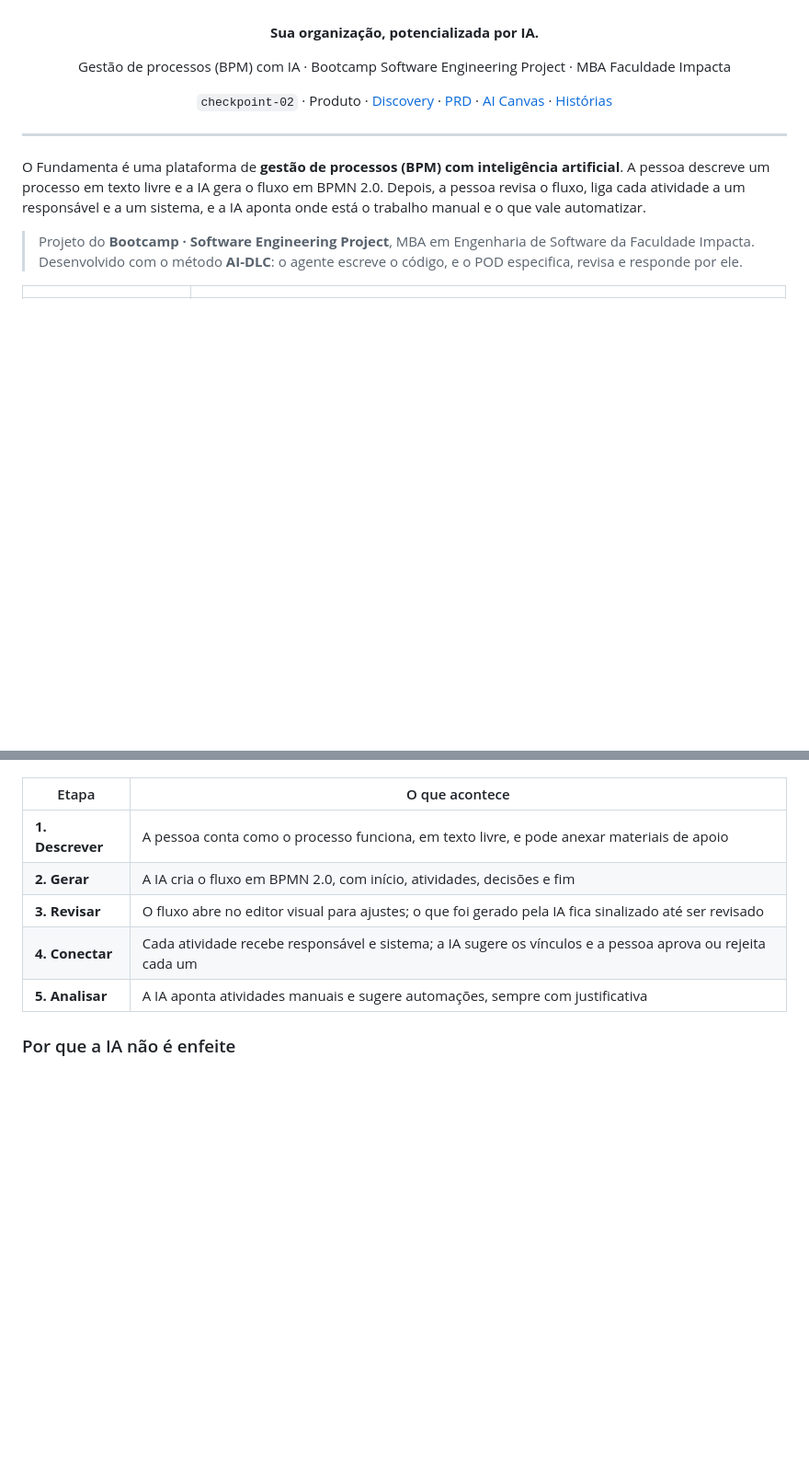
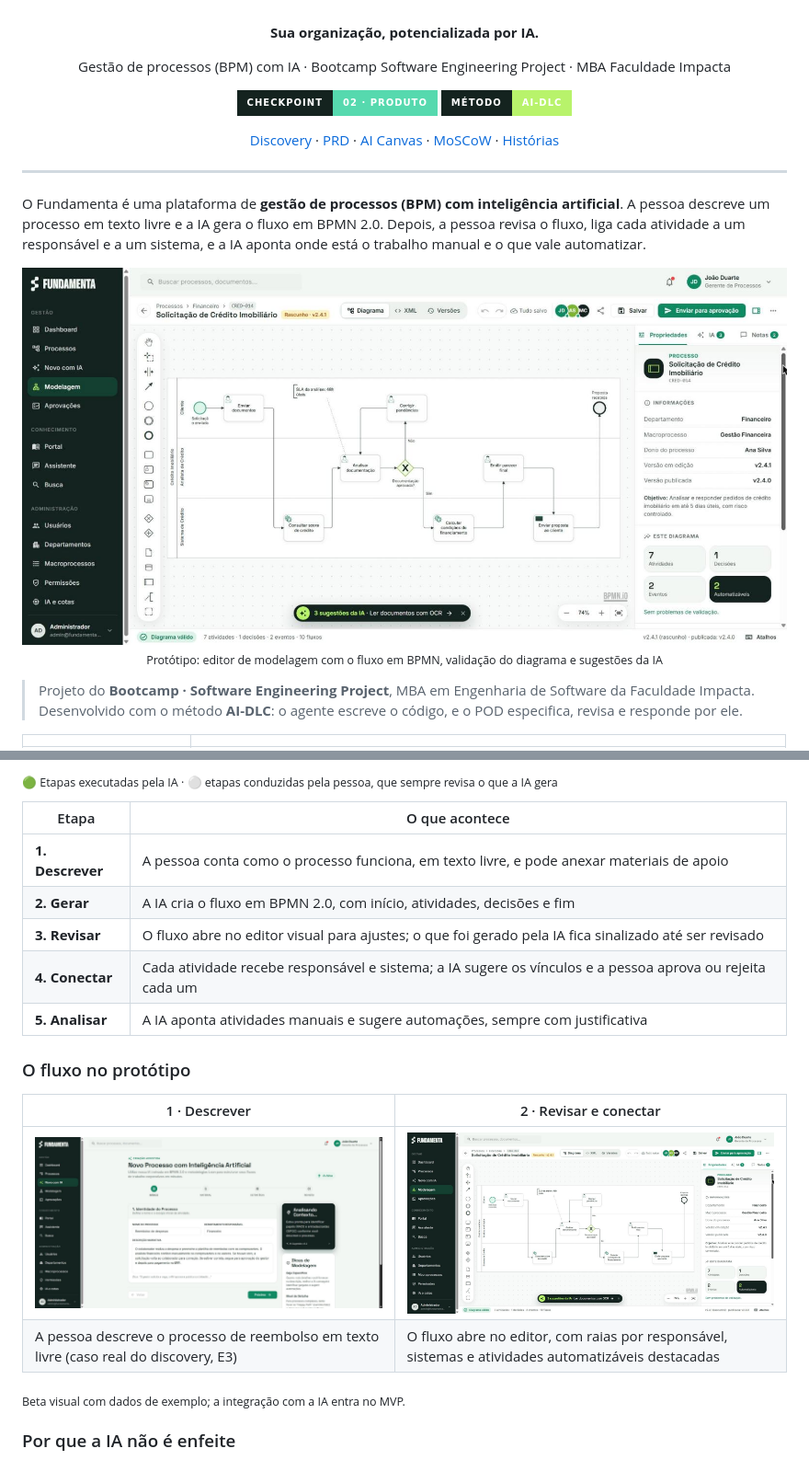
Before and after one commit to limberjhonathan/Bootcamp_14, a Markdown page: README.md, 2 parts joined by grey strips. Shown at 92% size. Rendered like a GitHub page; pictures changed too: docs/assets/prototipo/01-novo-com-ia.jpg (added), docs/assets/prototipo/02-modelagem.jpg (added); badges without logos; blank space fills up the shorter version.

Commit message:
docs(readme): adiciona diagrama do fluxo, badges e capturas do protótipo

```diff
--- a/README.md
+++ b/README.md
@@ -15,13 +15,24 @@
 
 Gestão de processos (BPM) com IA · Bootcamp Software Engineering Project · MBA Faculdade Impacta
 
-`checkpoint-02` · Produto · [Discovery](docs/produto/discovery.md) · [PRD](docs/produto/prd.md) · [AI Canvas](docs/produto/ai-canvas.md) · [Histórias](docs/specs/historias-mvp.md)
+<p>
+  <img alt="Checkpoint" src="https://img.shields.io/badge/checkpoint-02%20·%20Produto-56D9AE?style=for-the-badge&labelColor=14231F" />
+  <img alt="Método" src="https://img.shields.io/badge/método-AI--DLC-B8F36B?style=for-the-badge&labelColor=14231F" />
+</p>
+
+[Discovery](docs/produto/discovery.md) · [PRD](docs/produto/prd.md) · [AI Canvas](docs/produto/ai-canvas.md) · [MoSCoW](docs/produto/moscow.md) · [Histórias](docs/specs/historias-mvp.md)
 
 </div>
 
 ---
 
 O Fundamenta é uma plataforma de **gestão de processos (BPM) com inteligência artificial**. A pessoa descreve um processo em texto livre e a IA gera o fluxo em BPMN 2.0. Depois, a pessoa revisa o fluxo, liga cada atividade a um responsável e a um sistema, e a IA aponta onde está o trabalho manual e o que vale automatizar.
+
+<p align="center">
+  <img src="docs/assets/prototipo/02-modelagem.jpg" alt="Editor de modelagem do Fundamenta com um fluxo BPMN em raias, painel de propriedades e sugestões da IA" width="100%" />
+  <br />
+  <sub>Protótipo: editor de modelagem com o fluxo em BPMN, validação do diagrama e sugestões da IA</sub>
+</p>
 
 > Projeto do **Bootcamp · Software Engineering Project**, MBA em Engenharia de Software da Faculdade Impacta. Desenvolvido com o método **AI-DLC**: o agente escreve o código, e o POD especifica, revisa e responde por ele.
 
@@ -78,3 +103,5 @@ O Fundamenta fica no espaço entre esses dois grupos: **fácil de criar** (basta
+<sub>🟢 Etapas executadas pela IA · ⚪ etapas conduzidas pela pessoa, que sempre revisa o que a IA gera</sub>
+
 | Etapa | O que acontece |
 |---|---|
 | **1. Descrever** | A pessoa conta como o processo funciona, em texto livre, e pode anexar materiais de apoio |
@@ -82,6 +109,15 @@ O Fundamenta fica no espaço entre esses dois grupos: **fácil de criar** (basta
 | **3. Revisar** | O fluxo abre no editor visual para ajustes; o que foi gerado pela IA fica sinalizado até ser revisado |
 | **4. Conectar** | Cada atividade recebe responsável e sistema; a IA sugere os vínculos e a pessoa aprova ou rejeita cada um |
 | **5. Analisar** | A IA aponta atividades manuais e sugere automações, sempre com justificativa |
+
+### O fluxo no protótipo
+
+| 1 · Descrever | 2 · Revisar e conectar |
+|---|---|
+| <img src="docs/assets/prototipo/01-novo-com-ia.jpg" alt="Tela Novo com IA com a descrição do processo de reembolso" /> | <img src="docs/assets/prototipo/02-modelagem.jpg" alt="Tela de modelagem com o fluxo gerado" /> |
+| A pessoa descreve o processo de reembolso em texto livre (caso real do discovery, E3) | O fluxo abre no editor, com raias por responsável, sistemas e atividades automatizáveis destacadas |
+
+<sub>Beta visual com dados de exemplo; a integração com a IA entra no MVP.</sub>
 
 ### Por que a IA não é enfeite
 
```
Also changed, not shown: other parts of README.md (+14 -0 lines).
